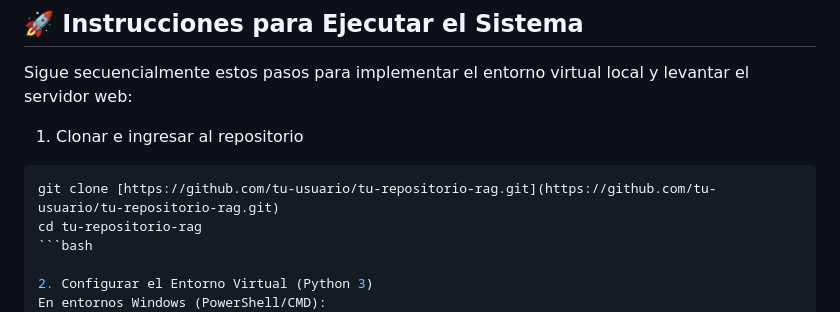
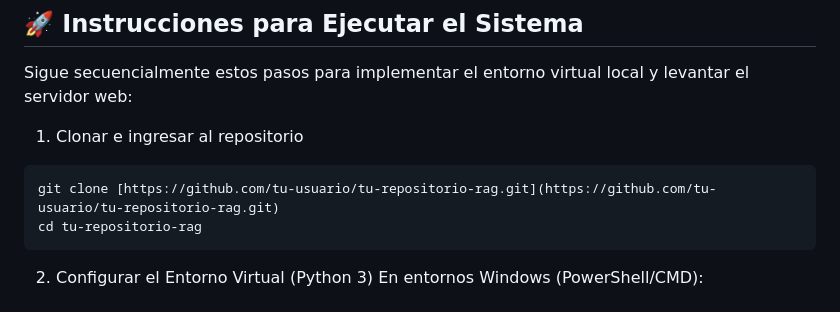
Before and after one commit to Juliana-Suarez/App_chatbot_primer_respondiente, a Markdown page: README.md, the part around the change. Drawn GitHub-style.

Commit message:
Correccion README

````diff
--- a/README.md
+++ b/README.md
@@ -90,7 +90,7 @@ Sigue secuencialmente estos pasos para implementar el entorno virtual local y le
 ```bash
 git clone [https://github.com/tu-usuario/tu-repositorio-rag.git](https://github.com/tu-usuario/tu-repositorio-rag.git)
 cd tu-repositorio-rag
-```bash
+```
 
 2. Configurar el Entorno Virtual (Python 3)
 En entornos Windows (PowerShell/CMD):
````
